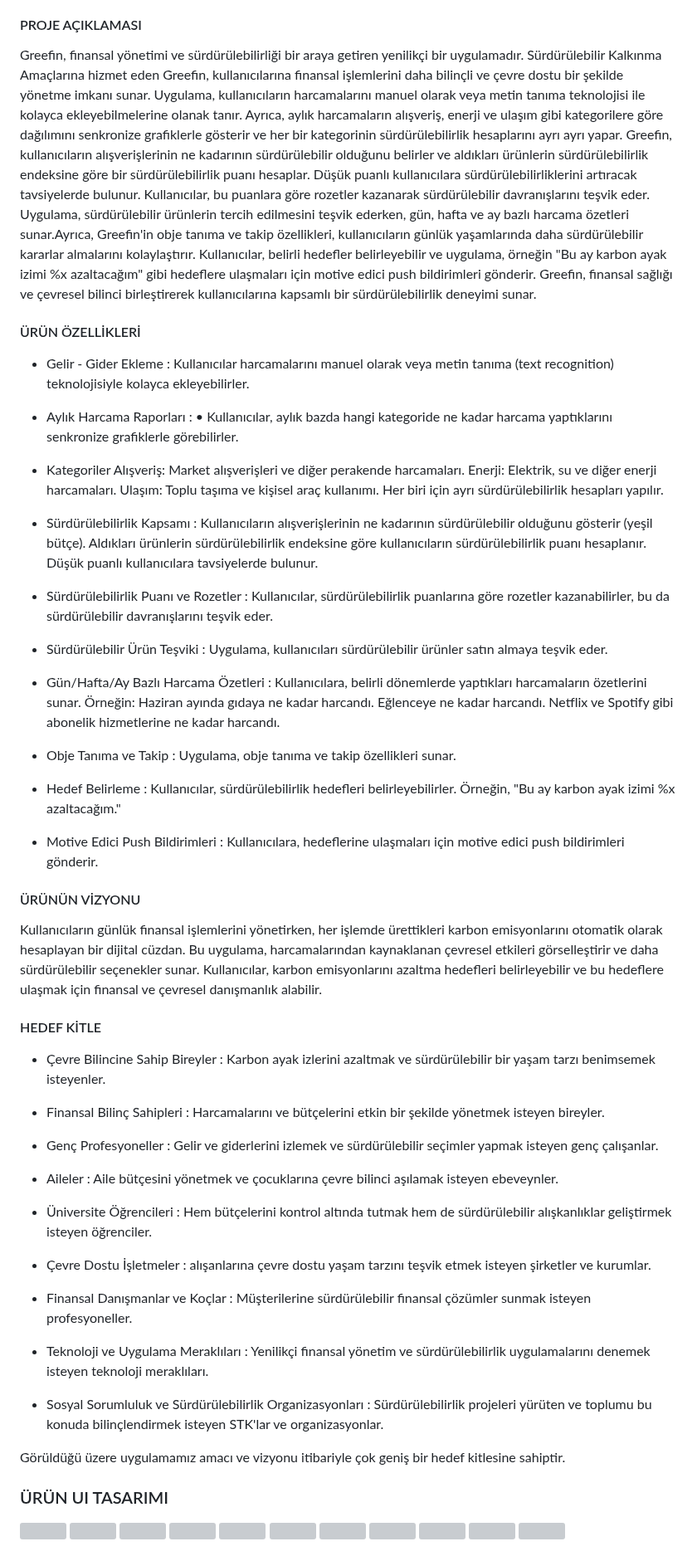
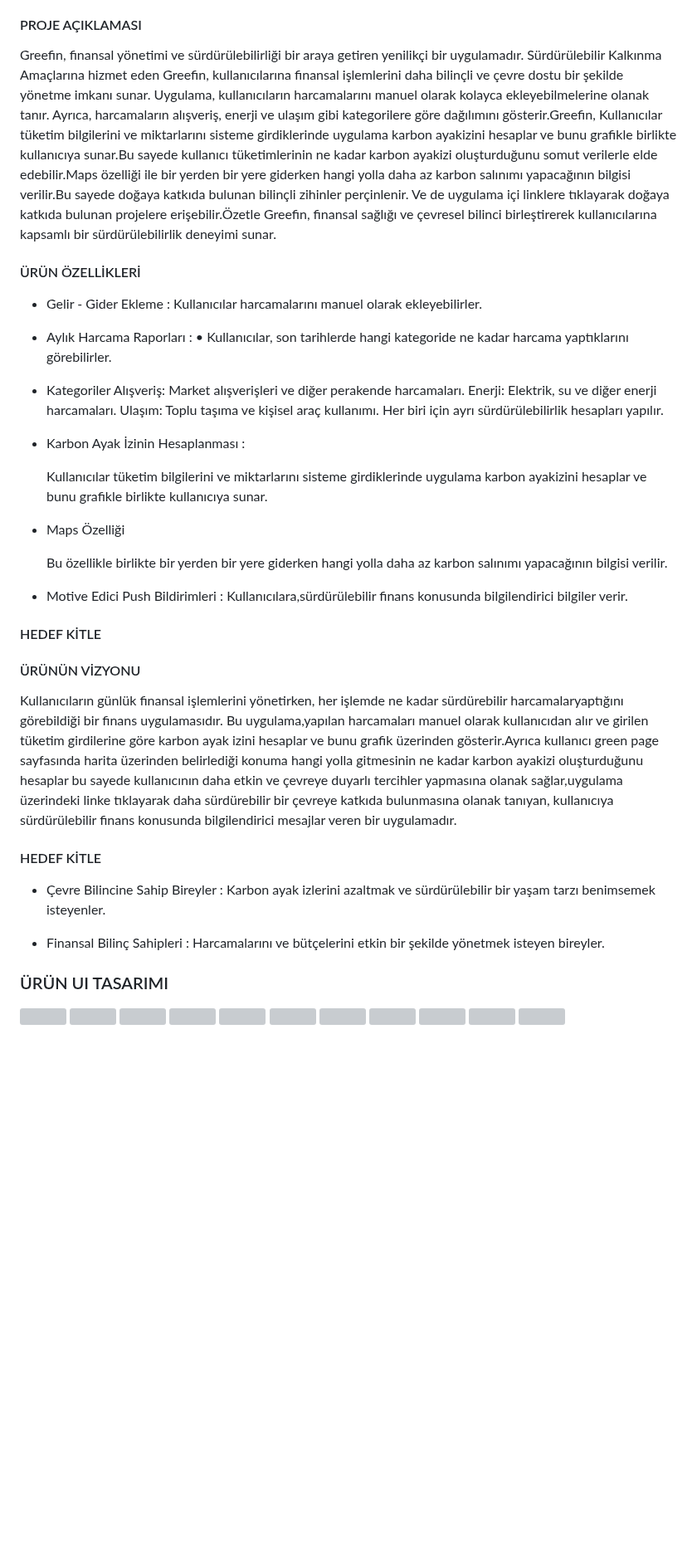
Before and after one commit to bugrahankaramollaoglu/greefin, a Markdown page: README.md, the part around one of its changes. Shown at 83% size. GitHub-like rendering; blank space fills up the shorter version; grey boxes are pictures that could not be loaded.

```diff
--- a/README.md
+++ b/README.md
@@ -26,54 +26,39 @@ greefin
 
 #### PROJE AÇIKLAMASI
 
- Greefin, finansal yönetimi ve sürdürülebilirliği bir araya getiren yenilikçi bir uygulamadır. Sürdürülebilir Kalkınma Amaçlarına hizmet eden Greefin, kullanıcılarına finansal işlemlerini daha bilinçli ve çevre dostu bir şekilde yönetme imkanı sunar. Uygulama, kullanıcıların harcamalarını manuel olarak veya metin tanıma teknolojisi ile kolayca ekleyebilmelerine olanak tanır. Ayrıca, aylık harcamaların alışveriş, enerji ve ulaşım gibi kategorilere göre dağılımını senkronize grafiklerle gösterir ve her bir kategorinin sürdürülebilirlik hesaplarını ayrı ayrı yapar.
-Greefin, kullanıcıların alışverişlerinin ne kadarının sürdürülebilir olduğunu belirler ve aldıkları ürünlerin sürdürülebilirlik endeksine göre bir sürdürülebilirlik puanı hesaplar. Düşük puanlı kullanıcılara sürdürülebilirliklerini artıracak tavsiyelerde bulunur. Kullanıcılar, bu puanlara göre rozetler kazanarak sürdürülebilir davranışlarını teşvik eder. Uygulama, sürdürülebilir ürünlerin tercih edilmesini teşvik ederken, gün, hafta ve ay bazlı harcama özetleri sunar.Ayrıca, Greefin'in obje tanıma ve takip özellikleri, kullanıcıların günlük yaşamlarında daha sürdürülebilir kararlar almalarını kolaylaştırır. Kullanıcılar, belirli hedefler belirleyebilir ve uygulama, örneğin "Bu ay karbon ayak izimi %x azaltacağım" gibi hedeflere ulaşmaları için motive edici push bildirimleri gönderir.
-Greefin, finansal sağlığı ve çevresel bilinci birleştirerek kullanıcılarına kapsamlı bir sürdürülebilirlik deneyimi sunar.
+ Greefin, finansal yönetimi ve sürdürülebilirliği bir araya getiren yenilikçi bir uygulamadır. Sürdürülebilir Kalkınma Amaçlarına hizmet eden Greefin, kullanıcılarına finansal işlemlerini daha bilinçli ve çevre dostu bir şekilde yönetme imkanı sunar. Uygulama, kullanıcıların harcamalarını manuel olarak kolayca ekleyebilmelerine olanak tanır. Ayrıca,  harcamaların alışveriş, enerji ve ulaşım gibi kategorilere göre dağılımını gösterir.Greefin, Kullanıcılar tüketim bilgilerini ve miktarlarını sisteme girdiklerinde uygulama karbon ayakizini hesaplar ve bunu grafikle birlikte kullanıcıya sunar.Bu sayede kullanıcı tüketimlerinin ne kadar karbon ayakizi oluşturduğunu somut verilerle elde edebilir.Maps özelliği ile bir yerden bir yere giderken hangi yolla daha az karbon salınımı yapacağının bilgisi verilir.Bu sayede doğaya katkıda bulunan bilinçli zihinler perçinlenir. Ve de uygulama içi linklere tıklayarak doğaya katkıda bulunan projelere erişebilir.Özetle Greefin, finansal sağlığı ve çevresel bilinci birleştirerek kullanıcılarına kapsamlı bir sürdürülebilirlik deneyimi sunar.
 
 ####  ÜRÜN ÖZELLİKLERİ
 
 -  Gelir - Gider Ekleme :
-	Kullanıcılar harcamalarını manuel olarak veya metin tanıma (text recognition) teknolojisiyle kolayca ekleyebilirler.
+	Kullanıcılar harcamalarını manuel olarak  ekleyebilirler.
 
 - Aylık Harcama Raporları :
-•	Kullanıcılar, aylık bazda hangi kategoride ne kadar harcama yaptıklarını senkronize grafiklerle görebilirler.
+•	Kullanıcılar, son tarihlerde hangi kategoride ne kadar harcama yaptıklarını görebilirler.
 
 -	Kategoriler
 	Alışveriş: Market alışverişleri ve diğer perakende harcamaları.
 	Enerji: Elektrik, su ve diğer enerji harcamaları.
 	Ulaşım: Toplu taşıma ve kişisel araç kullanımı. Her biri için ayrı sürdürülebilirlik hesapları yapılır.
 
-- Sürdürülebilirlik Kapsamı :
-	Kullanıcıların alışverişlerinin ne kadarının sürdürülebilir olduğunu gösterir (yeşil bütçe).
-	Aldıkları ürünlerin sürdürülebilirlik endeksine göre kullanıcıların sürdürülebilirlik puanı hesaplanır. Düşük puanlı kullanıcılara tavsiyelerde bulunur.
+- Karbon Ayak İzinin Hesaplanması :
 
--  Sürdürülebilirlik Puanı ve Rozetler :
-	Kullanıcılar, sürdürülebilirlik puanlarına göre rozetler kazanabilirler, bu da sürdürülebilir davranışlarını teşvik eder.
+  Kullanıcılar tüketim bilgilerini ve miktarlarını sisteme girdiklerinde uygulama karbon ayakizini hesaplar ve bunu grafikle birlikte kullanıcıya sunar.
 
--  Sürdürülebilir Ürün Teşviki :
-	Uygulama, kullanıcıları sürdürülebilir ürünler satın almaya teşvik eder.
+- Maps Özelliği
 
--  Gün/Hafta/Ay Bazlı Harcama Özetleri :
-	Kullanıcılara, belirli dönemlerde yaptıkları harcamaların özetlerini sunar. Örneğin:
-	Haziran ayında gıdaya ne kadar harcandı.
-	Eğlenceye ne kadar harcandı.
-	Netflix ve Spotify gibi abonelik hizmetlerine ne kadar harcandı.
-
--  Obje Tanıma ve Takip :
-	Uygulama, obje tanıma ve takip özellikleri sunar.
+  Bu özellikle birlikte  bir yerden bir yere giderken hangi yolla daha az karbon salınımı yapacağının bilgisi verilir.
 
 
--  Hedef Belirleme :
-	Kullanıcılar, sürdürülebilirlik hedefleri belirleyebilirler. Örneğin, "Bu ay karbon ayak izimi %x azaltacağım."
+-  Motive Edici Push Bildirimleri :
+	Kullanıcılara,sürdürülebilir finans konusunda bilgilendirici bilgiler verir.
 
--  Motive Edici Push Bildirimleri :
-	Kullanıcılara, hedeflerine ulaşmaları için motive edici push bildirimleri gönderir.
+#### HEDEF KİTLE
 
 
 #### ÜRÜNÜN VİZYONU
 
- Kullanıcıların günlük finansal işlemlerini yönetirken, her işlemde ürettikleri karbon emisyonlarını otomatik olarak hesaplayan bir dijital cüzdan. Bu uygulama, harcamalarından kaynaklanan çevresel etkileri görselleştirir ve daha sürdürülebilir seçenekler sunar. Kullanıcılar, karbon emisyonlarını azaltma hedefleri belirleyebilir ve bu hedeflere ulaşmak için finansal ve çevresel danışmanlık alabilir.
-
+ Kullanıcıların günlük finansal işlemlerini yönetirken, her işlemde ne kadar sürdürebilir harcamalaryaptığını görebildiği  bir finans uygulamasıdır. Bu uygulama,yapılan harcamaları manuel olarak kullanıcıdan alır ve girilen tüketim girdilerine göre karbon ayak izini hesaplar ve bunu grafik üzerinden gösterir.Ayrıca kullanıcı green page sayfasında  harita üzerinden belirlediği konuma hangi yolla gitmesinin ne kadar karbon ayakizi oluşturduğunu hesaplar bu sayede kullanıcının daha etkin ve çevreye duyarlı  tercihler yapmasına olanak sağlar,uygulama üzerindeki linke tıklayarak daha sürdürebilir bir çevreye katkıda bulunmasına olanak tanıyan, kullanıcıya sürdürülebilir finans konusunda bilgilendirici mesajlar veren bir uygulamadır.
 
 #### HEDEF KİTLE
 
@@ -83,28 +68,6 @@ Greefin, finansal sağlığı ve çevresel bilinci birleştirerek kullanıcılar
 -  Finansal Bilinç Sahipleri :
 	Harcamalarını ve bütçelerini etkin bir şekilde yönetmek isteyen bireyler.
 
--  Genç Profesyoneller :
-	Gelir ve giderlerini izlemek ve sürdürülebilir seçimler yapmak isteyen genç çalışanlar.
-
--  Aileler :
-	Aile bütçesini yönetmek ve çocuklarına çevre bilinci aşılamak isteyen ebeveynler.
-
--  Üniversite Öğrencileri :
-	Hem bütçelerini kontrol altında tutmak hem de sürdürülebilir alışkanlıklar geliştirmek isteyen öğrenciler.
-
--  Çevre Dostu İşletmeler :
-   alışanlarına çevre dostu yaşam tarzını teşvik etmek isteyen şirketler ve kurumlar.
-
--  Finansal Danışmanlar ve Koçlar :
-  	Müşterilerine sürdürülebilir finansal çözümler sunmak isteyen profesyoneller.
-
--  Teknoloji ve Uygulama Meraklıları :
-	Yenilikçi finansal yönetim ve sürdürülebilirlik uygulamalarını denemek isteyen teknoloji meraklıları.
-
--  Sosyal Sorumluluk ve Sürdürülebilirlik Organizasyonları :
-	Sürdürülebilirlik projeleri yürüten ve toplumu bu konuda bilinçlendirmek isteyen STK'lar ve organizasyonlar.
-
-Görüldüğü üzere uygulamamız amacı ve vizyonu itibariyle çok geniş bir hedef kitlesine sahiptir.
 
 ### ÜRÜN UI TASARIMI
 
```
Also changed, not shown: other parts of README.md (+59 -6 lines).
